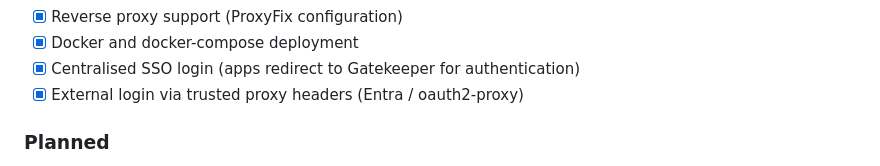
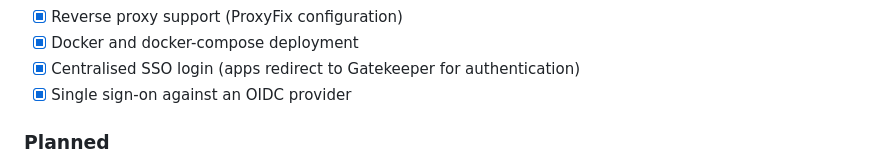
Before and after one commit to technobok/gatekeeper, a Markdown page: README.md, the part around the change. Drawn GitHub-style.

Commit message:
Correct the roadmap entry for single sign-on
It recorded the trusted-header path, which has been removed. What shipped, and
stayed, is OIDC.

```diff
--- a/README.md
+++ b/README.md
@@ -383,7 +383,7 @@ somebody nothing about why an application thinks they are the wrong person.
 - [x] Reverse proxy support (ProxyFix configuration)
 - [x] Docker and docker-compose deployment
 - [x] Centralised SSO login (apps redirect to Gatekeeper for authentication)
-- [x] External login via trusted proxy headers (Entra / oauth2-proxy)
+- [x] Single sign-on against an OIDC provider
 
 ### Planned
 
```
